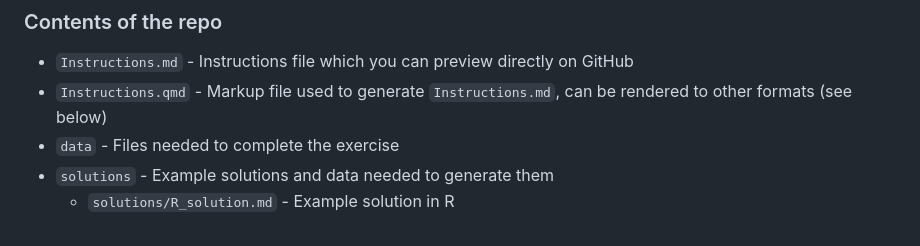
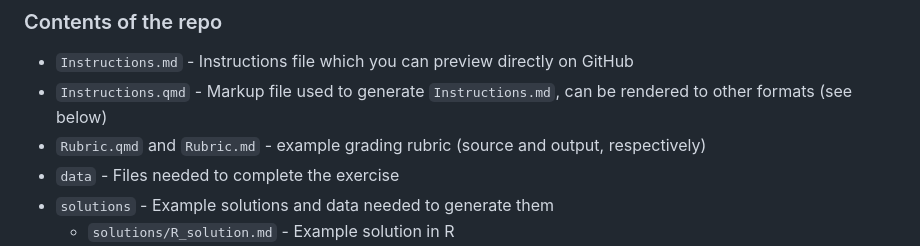
Before and after one commit to EmiliaJarochowska/Yankovich_cave, a Markdown page: README.md, the part around the change. Drawn GitHub-style.

Commit message:
Add rubric to the README.md

```diff
--- a/README.md
+++ b/README.md
@@ -10,6 +10,7 @@ Disciplines: Earth sciences, geoscience, environmental science
 
 -   `Instructions.md` - Instructions file which you can preview directly on GitHub
 -   `Instructions.qmd` - Markup file used to generate `Instructions.md`, can be rendered to other formats (see below)
+-   `Rubric.qmd` and `Rubric.md` - example grading rubric (source and output, respectively)
 -   `data` - Files needed to complete the exercise
 -   `solutions` - Example solutions and data needed to generate them
     -   `solutions/R_solution.md` - Example solution in R
```
